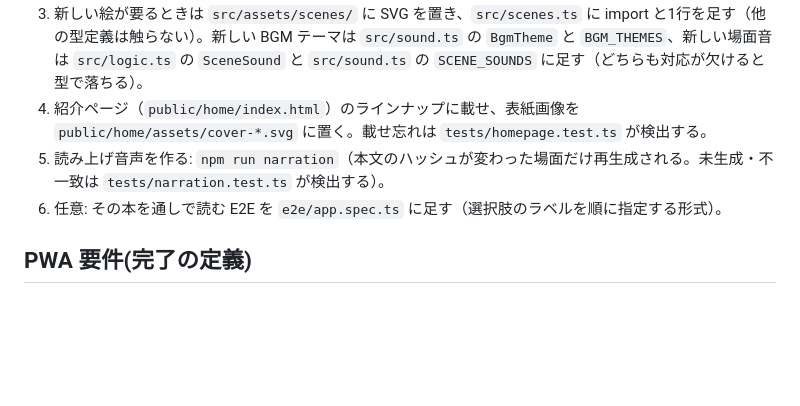
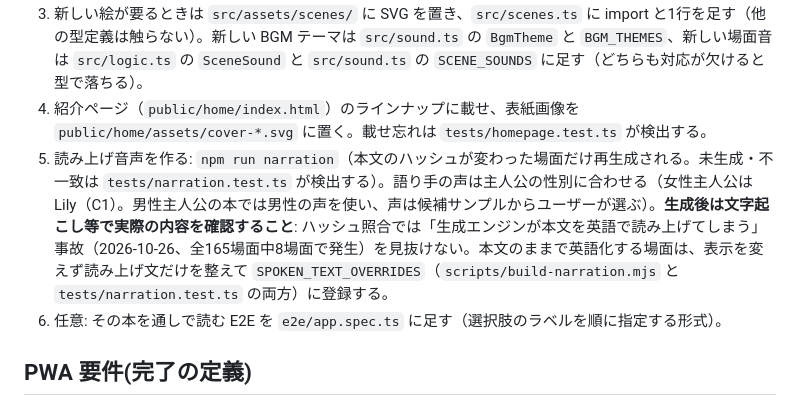
Before and after one commit to mmishina-art/simple_visual_novel, a Markdown page: CLAUDE.md, the part around the change. Rendered like a GitHub page; blank space fills up the shorter version.

Commit message:
Docs: narration voice-by-protagonist rule and transcription check in the new-book checklist

```diff
--- a/CLAUDE.md
+++ b/CLAUDE.md
@@ -67,7 +67,7 @@ Vite + TypeScript + vite-plugin-pwa + Vitest + Playwright + ESLint。UI フレ
 2. `src/stories/index.ts` の `STORIES` に1行足す。これで本棚・保存・読みかけ確認まで自動で付く。
 3. 新しい絵が要るときは `src/assets/scenes/` に SVG を置き、`src/scenes.ts` に import と1行を足す（他の型定義は触らない）。新しい BGM テーマは `src/sound.ts` の `BgmTheme` と `BGM_THEMES`、新しい場面音は `src/logic.ts` の `SceneSound` と `src/sound.ts` の `SCENE_SOUNDS` に足す（どちらも対応が欠けると型で落ちる）。
 4. 紹介ページ（`public/home/index.html`）のラインナップに載せ、表紙画像を `public/home/assets/cover-*.svg` に置く。載せ忘れは `tests/homepage.test.ts` が検出する。
-5. 読み上げ音声を作る: `npm run narration`（本文のハッシュが変わった場面だけ再生成される。未生成・不一致は `tests/narration.test.ts` が検出する）。
+5. 読み上げ音声を作る: `npm run narration`（本文のハッシュが変わった場面だけ再生成される。未生成・不一致は `tests/narration.test.ts` が検出する）。語り手の声は主人公の性別に合わせる（女性主人公は Lily（C1）。男性主人公の本では男性の声を使い、声は候補サンプルからユーザーが選ぶ）。**生成後は文字起こし等で実際の内容を確認すること**: ハッシュ照合では「生成エンジンが本文を英語で読み上げてしまう」事故（2026-10-26、全165場面中8場面で発生）を見抜けない。本文のままで英語化する場面は、表示を変えず読み上げ文だけを整えて `SPOKEN_TEXT_OVERRIDES`（`scripts/build-narration.mjs` と `tests/narration.test.ts` の両方）に登録する。
 6. 任意: その本を通しで読む E2E を `e2e/app.spec.ts` に足す（選択肢のラベルを順に指定する形式）。
 
 ## PWA 要件(完了の定義)
```
